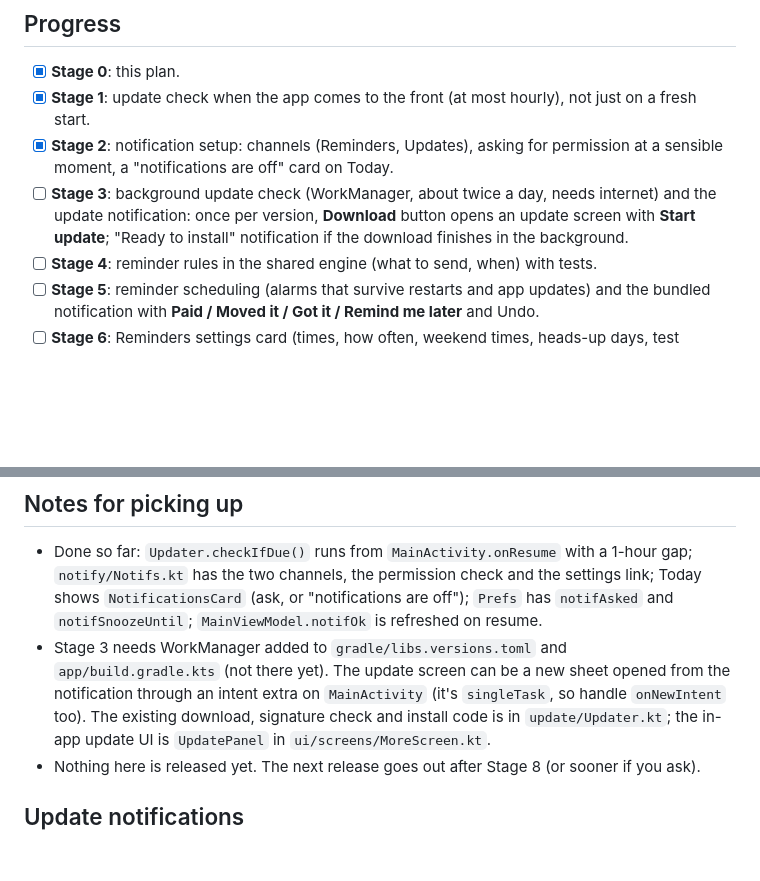
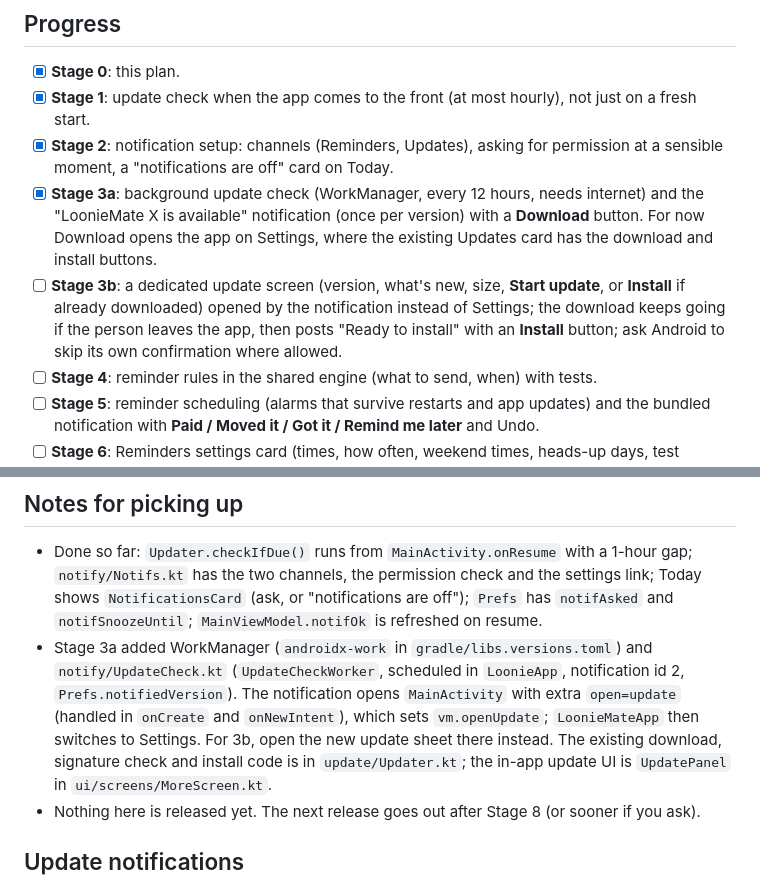
Before and after one commit to ryangjpriorx/LoonieMate, a Markdown page: docs/plans/reminders-and-updates.md, 2 parts joined by grey strips. Drawn GitHub-style; blank space fills up the shorter version.

Commit message:
Plan: stage 3a done, 3b next
Co-Authored-By: Claude Opus 5.5 <noreply@anthropic.com>
Claude-Session: https://claude.ai/code/session_015pFgRW9JPm471f6Cm3z93g

```diff
--- a/docs/plans/reminders-and-updates.md
+++ b/docs/plans/reminders-and-updates.md
@@ -9,7 +9,12 @@ Work is done in small stages; each one is committed, built and tested on GitHub
 - [x] **Stage 0**: this plan.
 - [x] **Stage 1**: update check when the app comes to the front (at most hourly), not just on a fresh start.
 - [x] **Stage 2**: notification setup: channels (Reminders, Updates), asking for permission at a sensible moment, a "notifications are off" card on Today.
-- [ ] **Stage 3**: background update check (WorkManager, about twice a day, needs internet) and the update notification: once per version, **Download** button opens an update screen with **Start update**; "Ready to install" notification if the download finishes in the background.
+- [x] **Stage 3a**: background update check (WorkManager, every 12 hours, needs internet) and the
+  "LoonieMate X is available" notification (once per version) with a **Download** button. For now Download opens the
+  app on Settings, where the existing Updates card has the download and install buttons.
+- [ ] **Stage 3b**: a dedicated update screen (version, what's new, size, **Start update**, or **Install** if already
+  downloaded) opened by the notification instead of Settings; the download keeps going if the person leaves the app,
+  then posts "Ready to install" with an **Install** button; ask Android to skip its own confirmation where allowed.
 - [ ] **Stage 4**: reminder rules in the shared engine (what to send, when) with tests.
 - [ ] **Stage 5**: reminder scheduling (alarms that survive restarts and app updates) and the bundled notification with **Paid / Moved it / Got it / Remind me later** and Undo.
 - [ ] **Stage 6**: Reminders settings card (times, how often, weekend times, heads-up days, test notification).
@@ -21,9 +26,10 @@ Work is done in small stages; each one is committed, built and tested on GitHub
 - Done so far: `Updater.checkIfDue()` runs from `MainActivity.onResume` with a 1-hour gap; `notify/Notifs.kt` has the
   two channels, the permission check and the settings link; Today shows `NotificationsCard` (ask, or "notifications are
   off"); `Prefs` has `notifAsked` and `notifSnoozeUntil`; `MainViewModel.notifOk` is refreshed on resume.
-- Stage 3 needs WorkManager added to `gradle/libs.versions.toml` and `app/build.gradle.kts` (not there yet).
-  The update screen can be a new sheet opened from the notification through an intent extra on `MainActivity`
-  (it's `singleTask`, so handle `onNewIntent` too). The existing download, signature check and install code is in
+- Stage 3a added WorkManager (`androidx-work` in `gradle/libs.versions.toml`) and `notify/UpdateCheck.kt`
+  (`UpdateCheckWorker`, scheduled in `LoonieApp`, notification id 2, `Prefs.notifiedVersion`). The notification opens
+  `MainActivity` with extra `open=update` (handled in `onCreate` and `onNewIntent`), which sets `vm.openUpdate`;
+  `LoonieMateApp` then switches to Settings. For 3b, open the new update sheet there instead. The existing download, signature check and install code is in
   `update/Updater.kt`; the in-app update UI is `UpdatePanel` in `ui/screens/MoreScreen.kt`.
 - Nothing here is released yet. The next release goes out after Stage 8 (or sooner if you ask).
 
```
